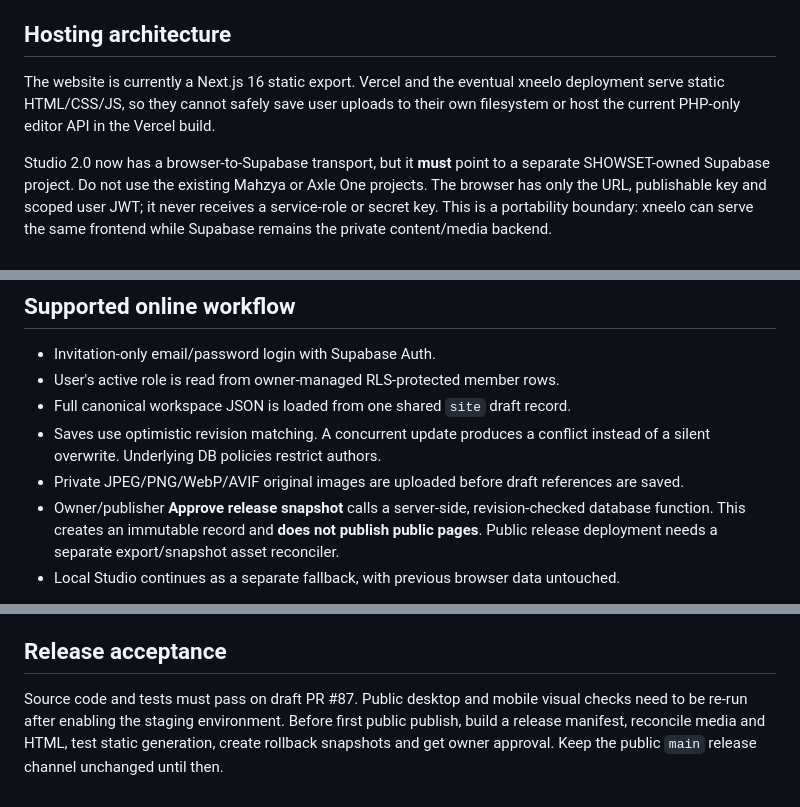
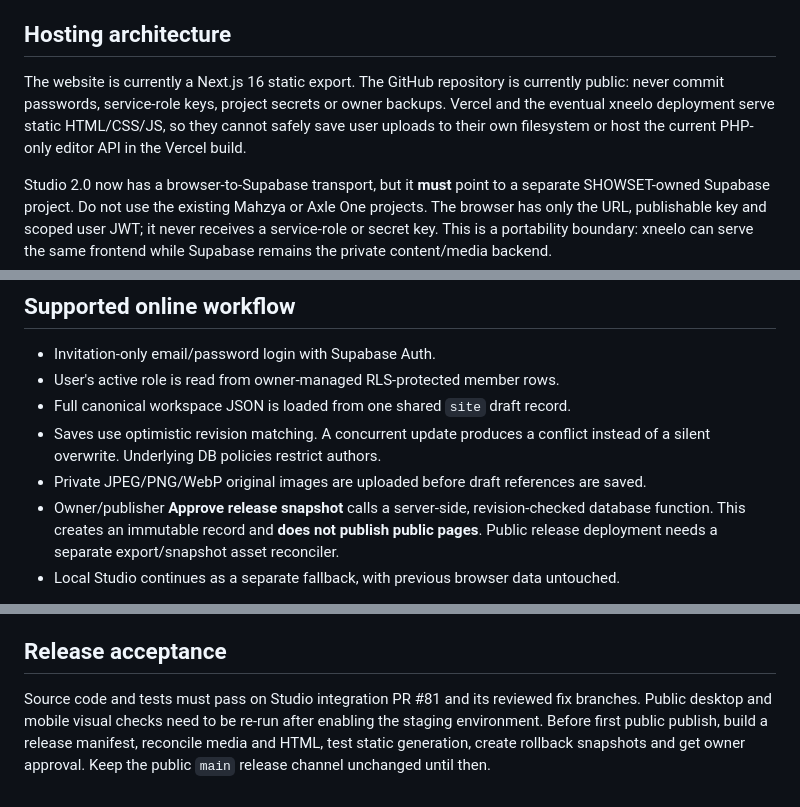
Before and after one commit to Axle-Media/showset-website, a Markdown page: docs/STUDIO_2_CLOUD_DEPLOYMENT.md, 3 parts joined by grey strips. Rendered like a GitHub page.

Commit message:
Clarify cloud media contract and public repository secret safety

```diff
--- a/docs/STUDIO_2_CLOUD_DEPLOYMENT.md
+++ b/docs/STUDIO_2_CLOUD_DEPLOYMENT.md
@@ -4,7 +4,7 @@ Status: **implementation review only**. This branch is not deployed, the databas
 
 ## Hosting architecture
 
-The website is currently a Next.js 16 static export. Vercel and the eventual xneelo deployment serve static HTML/CSS/JS, so they cannot safely save user uploads to their own filesystem or host the current PHP-only editor API in the Vercel build.
+The website is currently a Next.js 16 static export. The GitHub repository is currently public: never commit passwords, service-role keys, project secrets or owner backups. Vercel and the eventual xneelo deployment serve static HTML/CSS/JS, so they cannot safely save user uploads to their own filesystem or host the current PHP-only editor API in the Vercel build.
 
 Studio 2.0 now has a browser-to-Supabase transport, but it **must** point to a separate SHOWSET-owned Supabase project. Do not use the existing Mahzya or Axle One projects. The browser has only the URL, publishable key and scoped user JWT; it never receives a service-role or secret key. This is a portability boundary: xneelo can serve the same frontend while Supabase remains the private content/media backend.
 
@@ -36,7 +36,7 @@ Studio 2.0 now has a browser-to-Supabase transport, but it **must** point to a s
 - User's active role is read from owner-managed RLS-protected member rows.
 - Full canonical workspace JSON is loaded from one shared `site` draft record.
 - Saves use optimistic revision matching. A concurrent update produces a conflict instead of a silent overwrite. Underlying DB policies restrict authors.
-- Private JPEG/PNG/WebP/AVIF original images are uploaded before draft references are saved.
+- Private JPEG/PNG/WebP original images are uploaded before draft references are saved.
 - Owner/publisher **Approve release snapshot** calls a server-side, revision-checked database function. This creates an immutable record and **does not publish public pages**. Public release deployment needs a separate export/snapshot asset reconciler.
 - Local Studio continues as a separate fallback, with previous browser data untouched.
 
@@ -74,4 +74,4 @@ Approved builder sections and reversible native editorial replacements must be r
 
 ## Release acceptance
 
-Source code and tests must pass on draft PR #87. Public desktop and mobile visual checks need to be re-run after enabling the staging environment. Before first public publish, build a release manifest, reconcile media and HTML, test static generation, create rollback snapshots and get owner approval. Keep the public `main` release channel unchanged until then.
+Source code and tests must pass on Studio integration PR #81 and its reviewed fix branches. Public desktop and mobile visual checks need to be re-run after enabling the staging environment. Before first public publish, build a release manifest, reconcile media and HTML, test static generation, create rollback snapshots and get owner approval. Keep the public `main` release channel unchanged until then.
```
